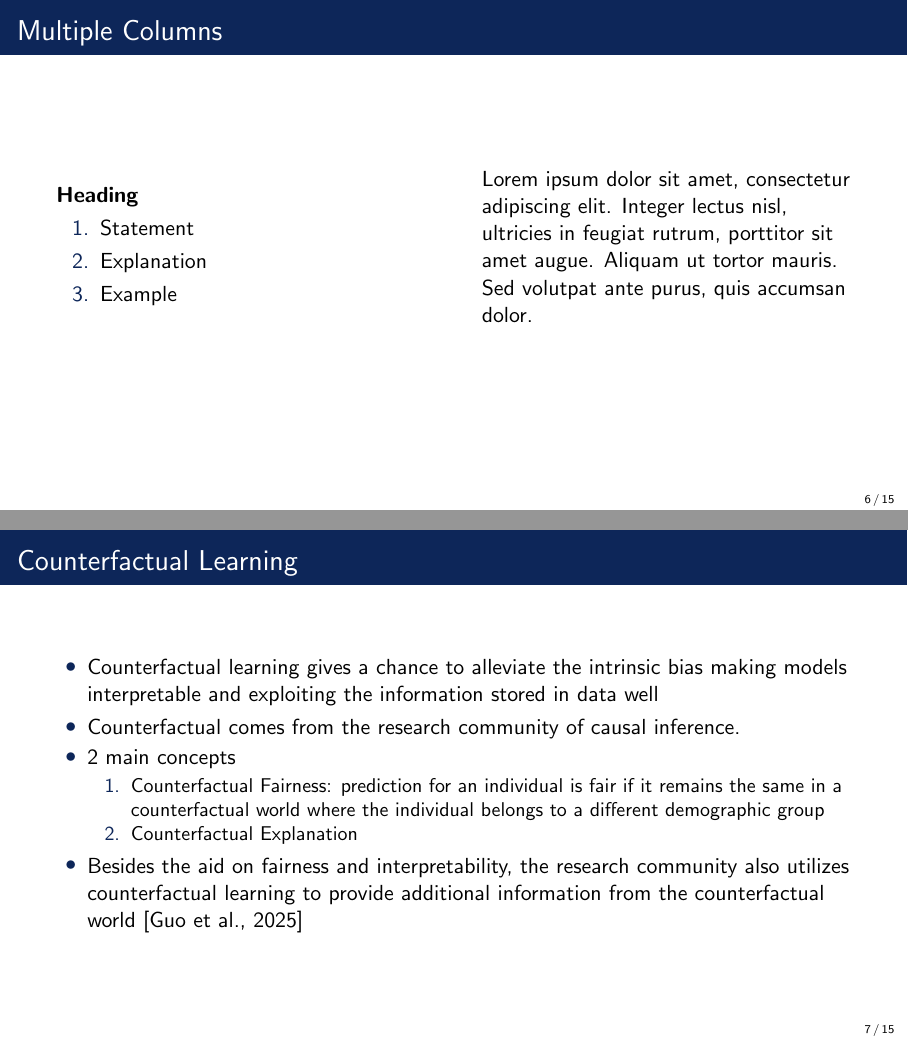
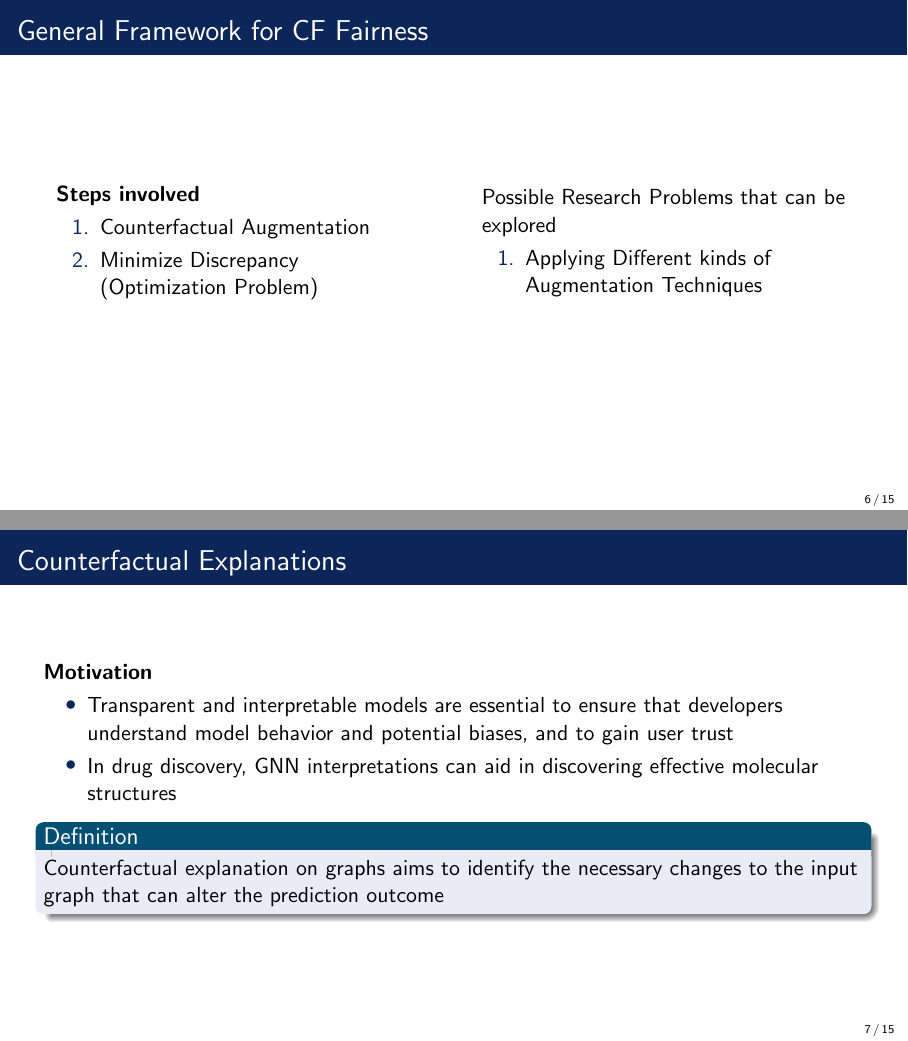
Before and after one commit to vaisrinit/papers-read, LaTeX slides (April - 2025/April 2025 - Presentation.tex): pages 6 and 7 of 15, joined at a grey line. Compiled offline with pdfLaTeX.

Commit message:
April v2

```diff
--- a/April - 2025/April 2025 - Presentation.tex
+++ b/April - 2025/April 2025 - Presentation.tex
@@ -92,28 +92,36 @@
 
 	%------------------------------------------------
 
-	\begin{frame}{Multiple Columns}
+	\begin{frame}{General Framework for CF Fairness}
 		\begin{columns}[c] % The "c" option specifies centered vertical alignment while the "t" option is used for top vertical alignment
 
 			\column{.45\textwidth} % Left column and width
-			\textbf{Heading}
+			\textbf{Steps involved}
 			\begin{enumerate}
-				\item Statement
-				\item Explanation
-				\item Example
+				\item Counterfactual Augmentation
+				\item Minimize Discrepancy (Optimization Problem)
 			\end{enumerate}
 
 			\column{.45\textwidth} % Right column and width
-			Lorem ipsum dolor sit amet, consectetur adipiscing elit. Integer lectus nisl, ultricies in feugiat rutrum, porttitor sit amet augue. Aliquam ut tortor mauris. Sed volutpat ante purus, quis accumsan dolor.
+			Possible Research Problems that can be explored
+			\begin{enumerate}
+				\item Applying Different kinds of Augmentation Techniques
+			\end{enumerate}
 
 		\end{columns}
 	\end{frame}
 
 	%------------------------------------------------
-	\section{Counterfactual Learning}
+	\section{Counterfactual Explanations}
 	%------------------------------------------------
-	\begin{frame}{Counterfactual Learning}
+	\begin{frame}{Counterfactual Explanations}
+		\textbf{Motivation}
 		\begin{itemize}
-			\item Counterfactual learning gives a chance to alleviate the intrinsic bias making models interpretable and exploiting the information stored in data well
-			\item Counterfactual comes from the research community of causal inference.
-			\item 2 main concepts
+			\item Transparent and interpretable models are essential to ensure that developers understand model behavior and potential biases, and to gain user trust
+			\item In drug discovery, GNN interpretations can aid in discovering effective molecular structures
+		\end{itemize}
+		\begin{block}{Definition}
+			Counterfactual explanation on graphs aims to identify the necessary changes to the input graph that can alter the prediction outcome
+		\end{block}
+	\end{frame}
+	\begin{frame}{General Framework for CF Explanation}
@@ -120,5 +132,7 @@
 			\begin{enumerate}
-				\item Counterfactual Fairness: prediction for an individual is 			fair if it remains the same in a counterfactual world where the individual belongs to a different demographic	group
-				\item Counterfactual Explanation
+				\item Graph counterfactual candidate representation
+				\item Optimization
 			\end{enumerate}
-			\item Besides the aid on fairness and interpretability, the research community also utilizes counterfactual learning to provide additional information from the counterfactual world \cite{p1}
+
+			\column{.45\textwidth} % Right column and width
+			Possible Research Problems that can be explored
@@ -125,3 +155 @@
 		\end{itemize}
-	\end{frame}
-	\begin{frame}{Counterfactual Learning cont..}
@@ -132 +155,0 @@
-	\begin{frame}{Counterfactual Learning}
@@ -163,7 +177,7 @@
 
 
 
-	\section{Counterfactual Learning on Graphs}
+
 	\begin{frame}{Counterfactual Learning on Graphs}
 		\begin{itemize}
 			\item Recent works on graph counterfactual learning have shown great potential to overcome the aforementioned challenges 	on fairness, explanation, etc.
```
Also changed, not shown: April - 2025/April 2025 - Presentation.tex (39 more changed lines).
